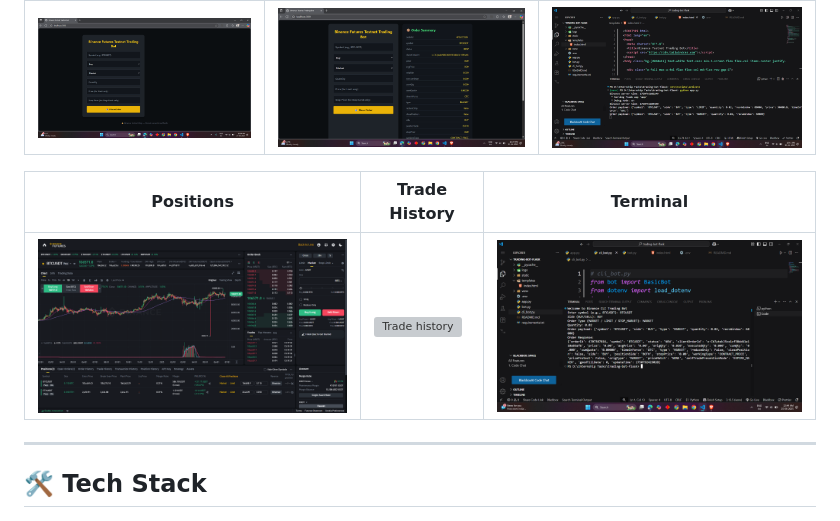
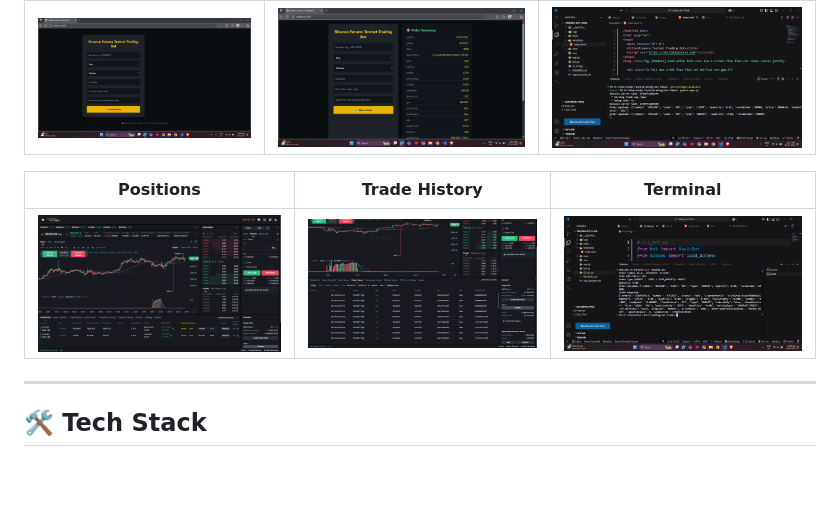
Before and after one commit to am-vyavhare/Trading_Bot, a Markdown page: README.md, the part around the change. Drawn GitHub-style; blank space fills up the shorter version; grey boxes are pictures that could not be loaded.

Commit message:
minor changes in static

```diff
--- a/README.md
+++ b/README.md
@@ -26,7 +26,7 @@ A sleek and simplified Python-based trading bot built using **Flask** and the `p
 
 | Positions | Trade History | Terminal |
 |-----------|---------------|------|
-| ![Positions](static/screenshots/Positions.png) | ![Trade history](static/screenshots/Trading_history.png) | ![Terminal](static/screenshots/run_project_terminal.png) |
+| ![Positions](static/screenshots/Positions.png) | ![Trade history](static/screenshots/Trade_history.png) | ![Terminal](static/screenshots/run_project_terminal.png) |
 ---
 
 ## 🛠 Tech Stack
```
